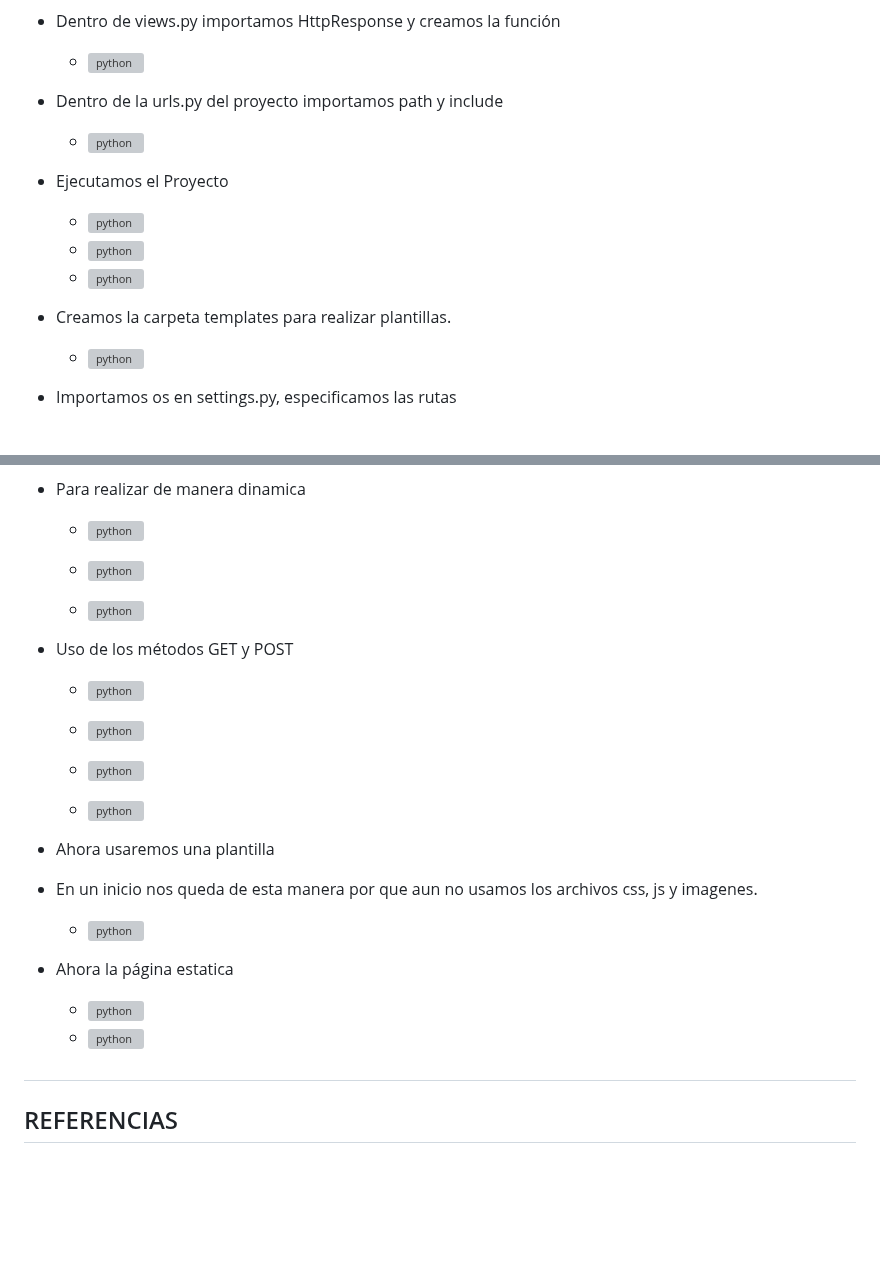
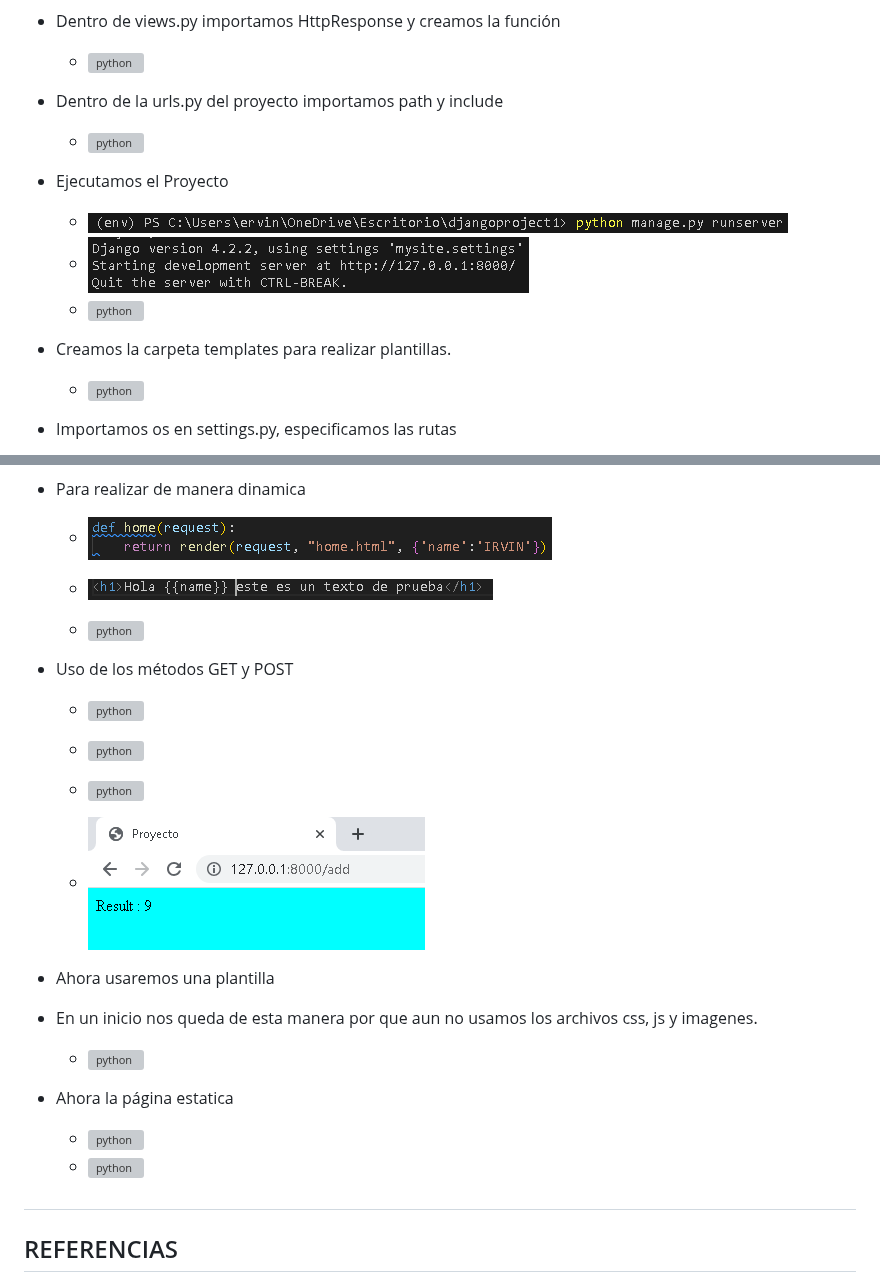
Before and after one commit to ifs570/ProyectoDjango, a Markdown page: README.md, 2 parts joined by grey strips. Drawn GitHub-style; blank space fills up the shorter version; grey boxes are pictures that could not be loaded.

```diff
--- a/README.md
+++ b/README.md
@@ -170,9 +170,9 @@ turísticos
 
 - Ejecutamos el Proyecto
 
-    - ![python](.\imgdjango\runserver.PNG)
-    - ![python](.\imgdjango\8000.PNG)
-    - ![python](.\imgdjango\holamundo1.PNG)
+    - ![python](imgdjango/runserver.PNG)
+    - ![python](imgdjango/8000.PNG)
+    - ![python](imgdjango/holamundo1.PNG)
 
 - Creamos la carpeta templates para realizar plantillas.
 
@@ -187,7 +187,7 @@ turísticos
 
 - Para realizar de manera dinamica
 
-    - ![python](.\imgdjango\dinamica.PNG)
+    - ![python](imgdjango/dinamica.PNG)
 
-    - ![python](.\imgdjango\dinamica1.PNG)
+    - ![python](imgdjango/dinamica1.PNG)
 
@@ -205,5 +205,5 @@ turísticos
 
-     - ![python](.\imgdjango\post4.PNG)
+     - ![python](imgdjango/post4.PNG)
 
 - Ahora usaremos una plantilla
 - En un inicio nos queda de esta manera por que aun no usamos los archivos css, js y imagenes.
```
Also changed, not shown: other parts of README.md (+28 -28 lines).
